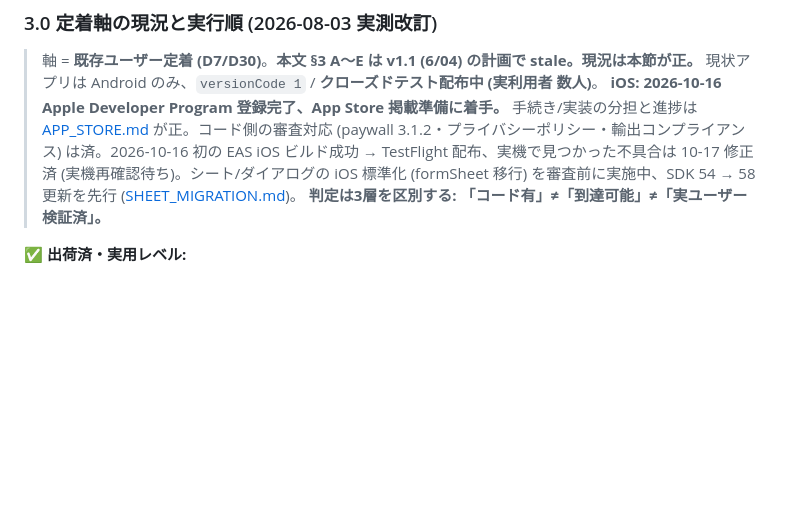
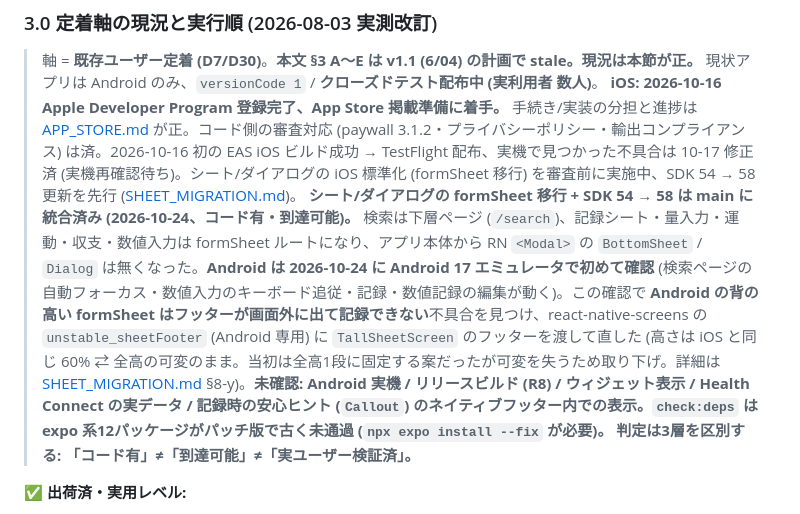
Before and after one commit to akizomo/rork-quickmeal-log, a Markdown page: docs/ROADMAP.md, the part around the change. GitHub-like rendering; blank space fills up the shorter version.

Commit message:
docs(roadmap): formSheet 移行と SDK 58 の main 統合、Android の確認結果と未確認事項を §3.0 に反映
Co-Authored-By: Claude Sonnet 5.5 <noreply@anthropic.com>

```diff
--- a/docs/ROADMAP.md
+++ b/docs/ROADMAP.md
@@ -97,6 +97,7 @@ Next 期以降は **D7 / D30 リテンション** および **週次アクティ
 > 軸 = **既存ユーザー定着 (D7/D30)**。**本文 §3 A〜E は v1.1 (6/04) の計画で stale。現況は本節が正。**
 > 現状アプリは Android のみ、`versionCode 1` / **クローズドテスト配布中 (実利用者 数人)**。
 > **iOS: 2026-10-16 Apple Developer Program 登録完了、App Store 掲載準備に着手。** 手続き/実装の分担と進捗は [APP_STORE.md](./APP_STORE.md) が正。コード側の審査対応 (paywall 3.1.2・プライバシーポリシー・輸出コンプライアンス) は済。2026-10-16 初の EAS iOS ビルド成功 → TestFlight 配布、実機で見つかった不具合は 10-17 修正済 (実機再確認待ち)。シート/ダイアログの iOS 標準化 (formSheet 移行) を審査前に実施中、SDK 54 → 58 更新を先行 ([SHEET_MIGRATION.md](./SHEET_MIGRATION.md))。
+> **シート/ダイアログの formSheet 移行 + SDK 54 → 58 は main に統合済み (2026-10-24、コード有・到達可能)。** 検索は下層ページ (`/search`)、記録シート・量入力・運動・収支・数値入力は formSheet ルートになり、アプリ本体から RN `<Modal>` の `BottomSheet` / `Dialog` は無くなった。**Android は 2026-10-24 に Android 17 エミュレータで初めて確認** (検索ページの自動フォーカス・数値入力のキーボード追従・記録・数値記録の編集が動く)。この確認で **Android の背の高い formSheet はフッターが画面外に出て記録できない**不具合を見つけ、react-native-screens の `unstable_sheetFooter` (Android 専用) に `TallSheetScreen` のフッターを渡して直した (高さは iOS と同じ 60% ⇄ 全高の可変のまま。当初は全高1段に固定する案だったが可変を失うため取り下げ。詳細は [SHEET_MIGRATION.md](./SHEET_MIGRATION.md) §8-y)。**未確認: Android 実機 / リリースビルド (R8) / ウィジェット表示 / Health Connect の実データ / 記録時の安心ヒント (`Callout`) のネイティブフッター内での表示。`check:deps` は expo 系12パッケージがパッチ版で古く未通過 (`npx expo install --fix` が必要)。**
 > **判定は3層を区別する: 「コード有」≠「到達可能」≠「実ユーザー検証済」。**
 
 **✅ 出荷済・実用レベル:**
```
